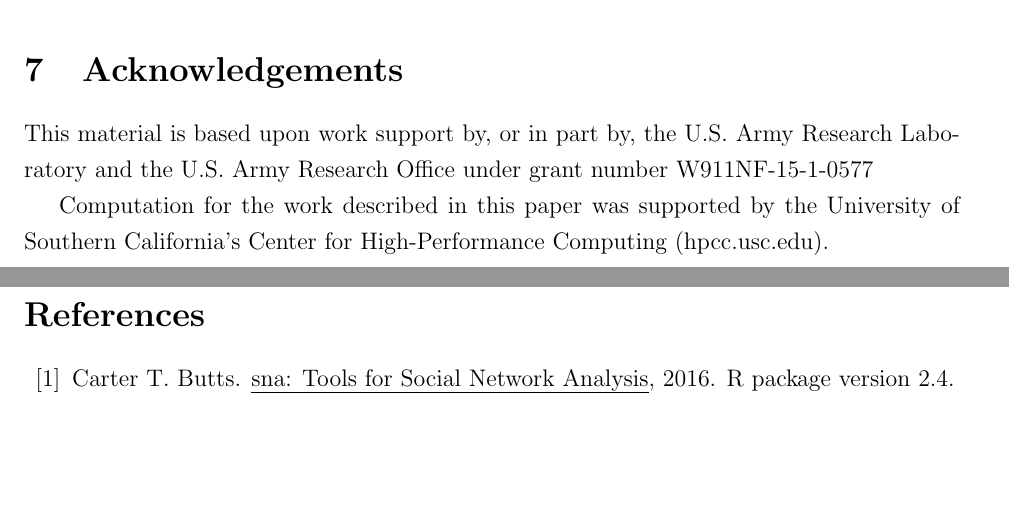
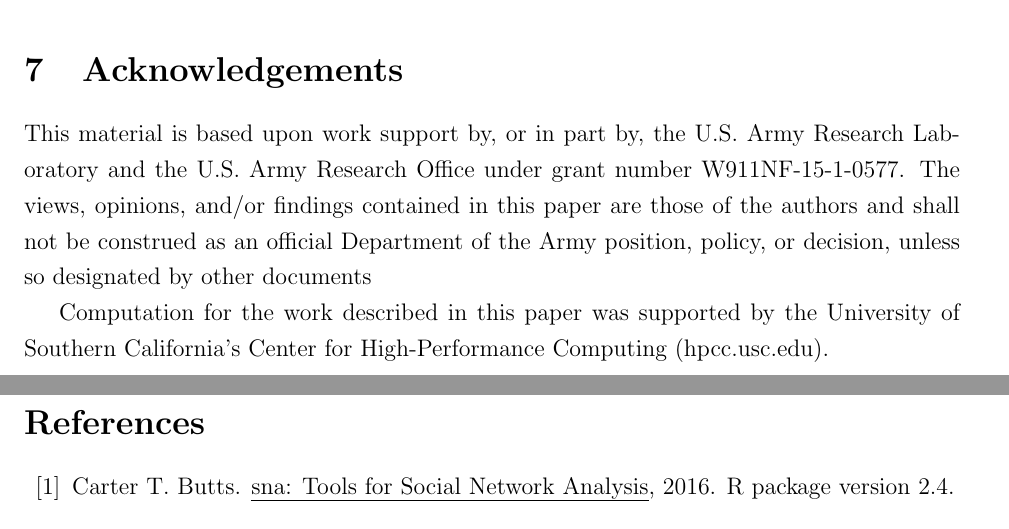
Before and after one commit to muriteams/ergmito-paper, a LaTeX document (main.tex): two parts of pages 12 and 13 of 15, joined at a grey line, cut so that both start at the same text, the shorter picture padded with empty space. Compiled offline with pdfLaTeX.

Commit message:
Updates from Overleaf

```diff
--- a/main.tex
+++ b/main.tex
@@ -190,7 +190,7 @@ Overall,  \ergmitos{} provide a promising extension to the ERGM framework for th
 
 \section{Acknowledgements}
 
-This material is based upon work support by, or in part by, the U.S. Army Research Laboratory and the U.S. Army Research Office under grant number W911NF-15-1-0577
+This material is based upon work support by, or in part by, the U.S. Army Research Laboratory and the U.S. Army Research Office under grant number W911NF-15-1-0577. The views, opinions, and/or findings contained in this paper are those of the authors and shall not be construed as an official Department of the Army position, policy, or decision, unless so designated by other documents
 
 Computation for the work described in this paper was supported by the University of Southern California’s Center for High-Performance Computing (hpcc.usc.edu).
 
```
